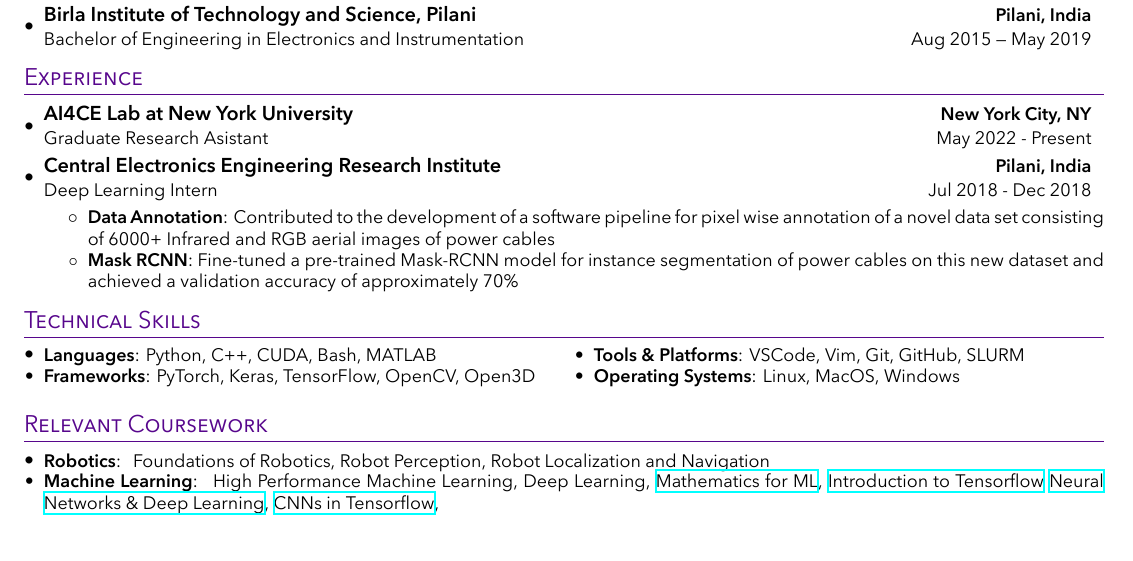
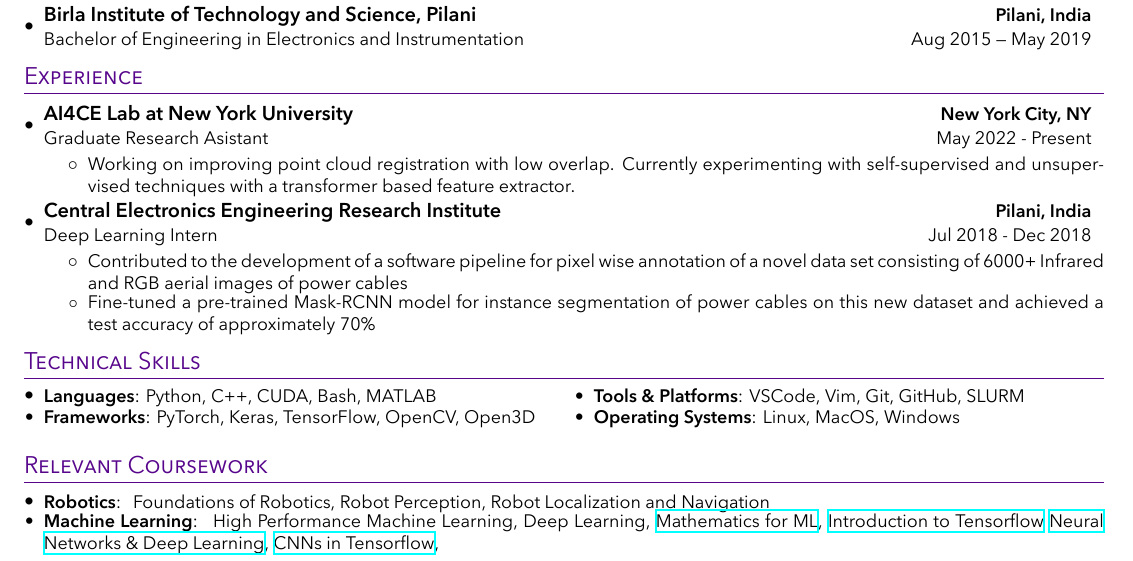
Before and after one commit to adityamwagh/resume, a LaTeX CV (resume_aditya_wagh.tex, which reads sections/experience.tex): part of the page, cut so that both start at the same text. Compiled offline with XeLaTeX.

Commit message:
updated current position

```diff
--- a/sections/experience.tex
+++ b/sections/experience.tex
@@ -7,7 +7,7 @@
 {AI4CE Lab at New York University}{New York City, NY}
 {Graduate Research Asistant}{May 2022 - Present}
 \resumeItemListStart
-
+\resumeItemDesc{Working on improving point cloud registration with low overlap. Currently experimenting with self-supervised and unsupervised techniques with a transformer based feature extractor.}
 \resumeItemListEnd
 
 % CEERI
@@ -15,10 +15,8 @@
 {Central Electronics Engineering Research Institute}{Pilani, India}
 {Deep Learning Intern}{Jul 2018 - Dec 2018}
 \resumeItemListStart
-\resumeItem{Data Annotation}
-{Contributed to the development of a software pipeline for pixel wise annotation of a novel data set consisting of 6000+ Infrared and RGB aerial images of power cables}
-\resumeItem{Mask RCNN}
-{Fine-tuned a pre-trained Mask-RCNN model for instance segmentation of power cables on this new dataset and achieved a validation accuracy of approximately 70\%}
+\resumeItemDesc{Contributed to the development of a software pipeline for pixel wise annotation of a novel data set consisting of 6000+ Infrared and RGB aerial images of power cables}
+\resumeItemDesc{Fine-tuned a pre-trained Mask-RCNN model for instance segmentation of power cables on this new dataset and achieved a test accuracy of approximately 70\%}
 \resumeItemListEnd
 
 \resumeSubHeadingListEnd
```
Also changed, not shown: resume_aditya_wagh.pdf.
